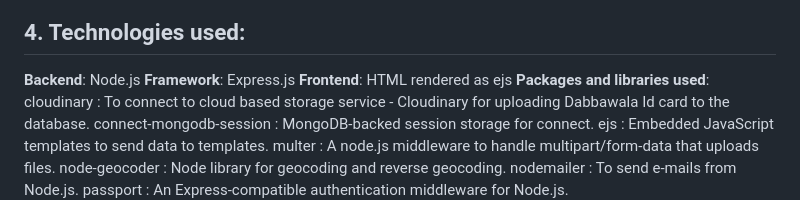
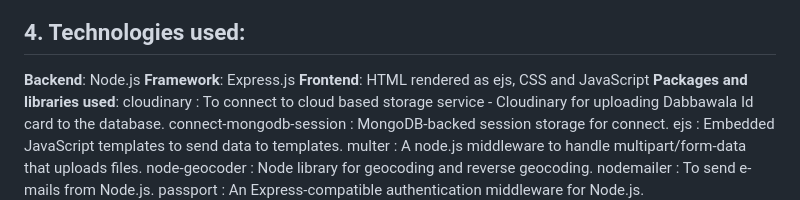
Before and after one commit to Tejashree-Tambe/My-Dabbawala, a Markdown page: README.md, the part around the change. Drawn GitHub-style.

```diff
--- a/README.md
+++ b/README.md
@@ -34,7 +34,7 @@ nearest dabbawalas available. After completing the payment, their delivery packa
 <h2>4. Technologies used: </h2>
 <b>Backend</b>: Node.js </br>
 <b>Framework</b>: Express.js </br>
-<b>Frontend</b>: HTML rendered as ejs </br>
+<b>Frontend</b>: HTML rendered as ejs, CSS and JavaScript </br>
 </br>
 <b>Packages and libraries used</b>:</br>
 cloudinary : To connect to cloud based storage service - Cloudinary for uploading Dabbawala Id card to the database.</br>
```
